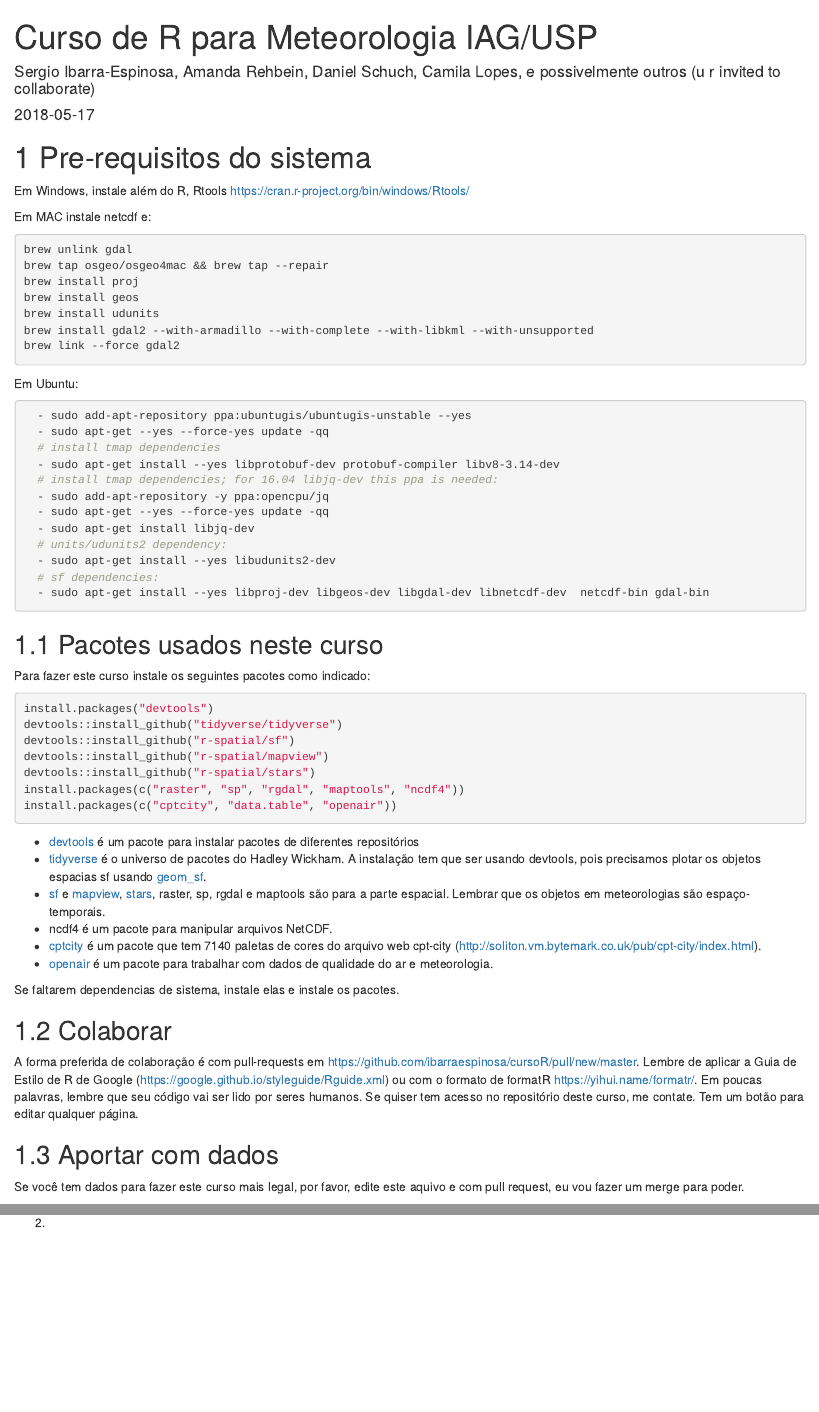
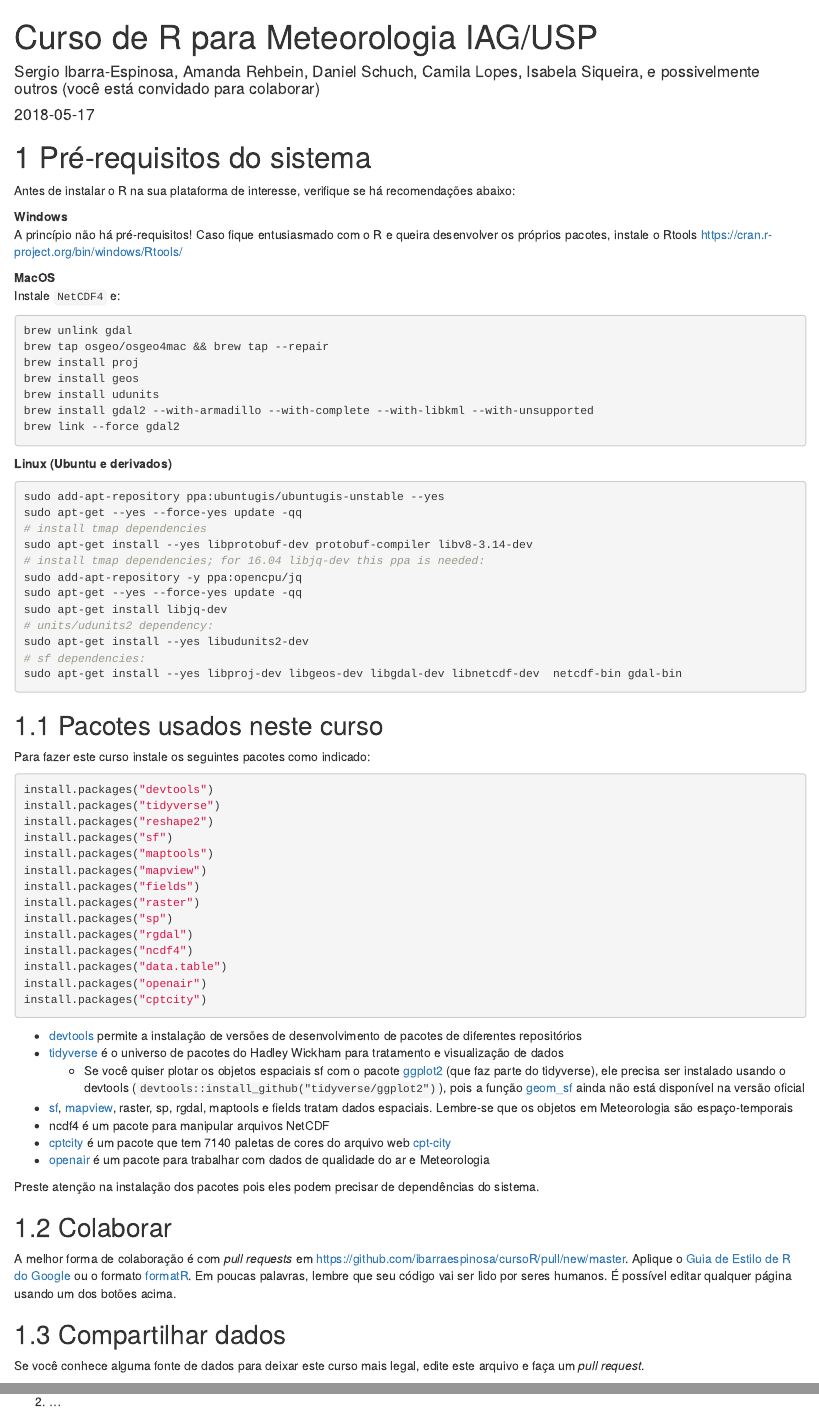
Before and after one commit to iagdevs/cursoR, an R Markdown document (index.Rmd): the page in a window 1100 px wide, from its top, and a second part further down, joined at a grey line. Rendered offline with R 4.5, knitr and Pandoc, with nearby package versions; drawn as R Markdown's standard HTML page in place of the format the file asks for.

Commit message:
Atualizando a página principal, principalmente em relação aos pacotes (não instalei o stars e a versão de desenvolvimento do tidyverse).

````diff
--- a/_bookdown.yml
+++ b/_bookdown.yml
@@ -1,6 +1,6 @@
 book_filename: "cursoR"
 language:
   ui:
-    chapter_name: "Capitulo "
+    chapter_name: "Capítulo "
 delete_merged_file: true
 output_dir: "docs"
--- a/index.Rmd
+++ b/index.Rmd
@@ -1,6 +1,6 @@
 ---
 title: "Curso de R para Meteorologia IAG/USP"
-author: "Sergio Ibarra-Espinosa,\n Amanda Rehbein,\n Daniel Schuch,\n Camila Lopes,\n e possivelmente outros (u r invited to collaborate)"
+author: "Sergio Ibarra-Espinosa,\n Amanda Rehbein,\n Daniel Schuch,\n Camila Lopes,\n Isabela Siqueira,\n e possivelmente outros (você está convidado para colaborar)"
 date: "`r Sys.Date()`"
 site: bookdown::bookdown_site
 output: bookdown::gitbook
@@ -12,12 +12,15 @@ github-repo: rstudio/bookdown-demo
 description: "Este é um curso de R para Meteorologia. O curso tenta ser abrangente, desde interessados sem formação, passando por graduação e pós-graduação"
 ---
 
-# Pre-requisitos do sistema {#primero}
+# Pré-requisitos do sistema {#primero}
 
-Em Windows, instale além do R, Rtools https://cran.r-project.org/bin/windows/Rtools/
+Antes de instalar o R na sua plataforma de interesse, verifique se há recomendações abaixo:
 
-Em MAC instale netcdf e:
+**Windows**
+A princípio não há pré-requisitos! Caso fique entusiasmado com o R e queira desenvolver os próprios pacotes, instale o Rtools https://cran.r-project.org/bin/windows/Rtools/
 
+**MacOS**
+Instale `NetCDF4` e:
 
 ```{bash eval = FALSE}
 brew unlink gdal
@@ -29,23 +32,21 @@ brew install gdal2 --with-armadillo --with-complete --with-libkml --with-unsuppo
 brew link --force gdal2
 ```
 
-
-Em Ubuntu:
+**Linux (Ubuntu e derivados)**
 
 ```{bash eval = FALSE}
-  - sudo add-apt-repository ppa:ubuntugis/ubuntugis-unstable --yes
-  - sudo apt-get --yes --force-yes update -qq
-  # install tmap dependencies
-  - sudo apt-get install --yes libprotobuf-dev protobuf-compiler libv8-3.14-dev
-  # install tmap dependencies; for 16.04 libjq-dev this ppa is needed:
-  - sudo add-apt-repository -y ppa:opencpu/jq
-  - sudo apt-get --yes --force-yes update -qq
-  - sudo apt-get install libjq-dev
-  # units/udunits2 dependency:
-  - sudo apt-get install --yes libudunits2-dev
-  # sf dependencies:
-  - sudo apt-get install --yes libproj-dev libgeos-dev libgdal-dev libnetcdf-dev  netcdf-bin gdal-bin
-
+sudo add-apt-repository ppa:ubuntugis/ubuntugis-unstable --yes
+sudo apt-get --yes --force-yes update -qq
+# install tmap dependencies
+sudo apt-get install --yes libprotobuf-dev protobuf-compiler libv8-3.14-dev
+# install tmap dependencies; for 16.04 libjq-dev this ppa is needed:
+sudo add-apt-repository -y ppa:opencpu/jq
+sudo apt-get --yes --force-yes update -qq
+sudo apt-get install libjq-dev
+# units/udunits2 dependency:
+sudo apt-get install --yes libudunits2-dev
+# sf dependencies:
+sudo apt-get install --yes libproj-dev libgeos-dev libgdal-dev libnetcdf-dev  netcdf-bin gdal-bin
 ```
 
 
@@ -55,30 +56,32 @@ Para fazer este curso instale os seguintes pacotes como indicado:
 
 ```{r eval = FALSE}
 install.packages("devtools")
-devtools::install_github("tidyverse/tidyverse")
-devtools::install_github("r-spatial/sf")
-devtools::install_github("r-spatial/mapview")
-devtools::install_github("r-spatial/stars")
-install.packages(c("raster", "sp", "rgdal", "maptools", "ncdf4"))
-install.packages(c("cptcity", "data.table", "openair"))
+install.packages("tidyverse")
+install.packages("reshape2")
+install.packages("sf")
+install.packages("maptools")
+install.packages("mapview")
+install.packages("fields")
+install.packages("raster")
+install.packages("sp")
+install.packages("rgdal")
+install.packages("ncdf4")
+install.packages("data.table")
+install.packages("openair")
+install.packages("cptcity")
 ```
 
-- [devtools](https://CRAN.R-project.org/package=devtools) é um pacote para
-instalar pacotes de diferentes repositórios
-- [tidyverse](https://github.com/tidyverse) é o universo de pacotes do Hadley
-Wickham. A instalação tem que ser usando devtools, pois precisamos plotar os
-objetos espacias sf usando [geom_sf](https://www.isgeomsfinggplot2yet.site/).
-- [sf](https://github.com/r-spatial/sf) e [mapview](https://github.com/r-spatial/mapbiew),
-[stars](https://github.com/r-spatial/stars), raster, sp, rgdal e maptools são
-para a parte espacial. Lembrar que os objetos em meteorologias são espaço-temporais.
-- ncdf4 é um pacote para manipular arquivos NetCDF.
-- [cptcity](https://ibarraespinosa.github.io/cptcity/) é um pacote que tem 7140
-paletas de cores do arquivo web cpt-city (http://soliton.vm.bytemark.co.uk/pub/cpt-city/index.html).
-- [openair](http://davidcarslaw.github.io/openair/) é um pacote para
-trabalhar com dados de qualidade do ar e meteorologia.
+* [devtools](https://CRAN.R-project.org/package=devtools) permite a instalação de versões de desenvolvimento de pacotes de diferentes repositórios
+* [tidyverse](https://github.com/tidyverse) é o universo de pacotes do Hadley
+Wickham para tratamento e visualização de dados
+    + Se você quiser plotar os objetos espaciais sf com o pacote [ggplot2](http://ggplot2.tidyverse.org/) (que faz parte do tidyverse), ele precisa ser instalado usando o devtools (`devtools::install_github("tidyverse/ggplot2")`), pois a função [geom_sf](https://www.isgeomsfinggplot2yet.site/) ainda não está disponível na versão oficial
+* [sf](https://github.com/r-spatial/sf), [mapview](https://github.com/r-spatial/mapbiew), raster, sp, rgdal, maptools e fields tratam dados espaciais. Lembre-se que os objetos em Meteorologia são espaço-temporais
+* ncdf4 é um pacote para manipular arquivos NetCDF
+* [cptcity](https://ibarraespinosa.github.io/cptcity/) é um pacote que tem 7140 paletas de cores do arquivo web [cpt-city](http://soliton.vm.bytemark.co.uk/pub/cpt-city/index.html)
+* [openair](http://davidcarslaw.github.io/openair/) é um pacote para
+trabalhar com dados de qualidade do ar e Meteorologia
 
-
-Se faltarem dependencias de sistema, instale elas e instale os pacotes.
+Preste atenção na instalação dos pacotes pois eles podem precisar de dependências do sistema.
 
 ```{r include=FALSE}
 # automatically create a bib database for R packages
@@ -89,18 +92,12 @@ knitr::write_bib(c(
 
 ## Colaborar
 
-A forma preferida de colaboração é com pull-requests em https://github.com/ibarraespinosa/cursoR/pull/new/master. Lembre de aplicar a
-Guia de Estilo de R de Google (https://google.github.io/styleguide/Rguide.xml)
-ou com o formato de formatR https://yihui.name/formatr/. Em poucas palavras,
-lembre que seu código vai ser lido por seres humanos. Se quiser tem acesso no
-repositório deste curso, me contate. Tem um botão para editar qualquer página.
+A melhor forma de colaboração é com *pull requests* em https://github.com/ibarraespinosa/cursoR/pull/new/master. Aplique o [Guia de Estilo de R do Google](https://google.github.io/styleguide/Rguide.xml) ou o formato [formatR](https://yihui.name/formatr/). Em poucas palavras, lembre que seu código vai ser lido por seres humanos. É possível editar qualquer página usando um dos botões acima.
 
-## Aportar com dados
+## Compartilhar dados
 
-Se você tem dados para fazer este curso mais legal, por favor, edite este aquivo
-e com pull request, eu vou fazer um merge para poder.
-
+Se você conhece alguma fonte de dados para deixar este curso mais legal, edite este arquivo e faça um *pull request*.
 
 1. NCEP: ftp://nomads.ncdc.noaa.gov/GFS/analysis_only/
-1.
-1.
+2. ...
+3. ...
--- a/packages.bib
+++ b/packages.bib
@@ -13,5 +13,3 @@
   note = {R package version 0.7},
   url = {https://CRAN.R-project.org/package=bookdown},
 }
-@Manual{R-cptcity,
-  title = {cptcity: 'cpt-city' Colour Gradients},
@@ -23 +15,0 @@
-@Manual{R-data.table,
@@ -30 +15,0 @@
-@Manual{R-ggplot2,
@@ -43,2 +21,0 @@
-@Manual{R-ncdf4,
-  title = {ncdf4: Interface to Unidata netCDF (Version 4 or Earlier) Format Data
````
Also changed, not shown: docs/search_index.json, packages.bib (29 more changed lines), 1 other file.
